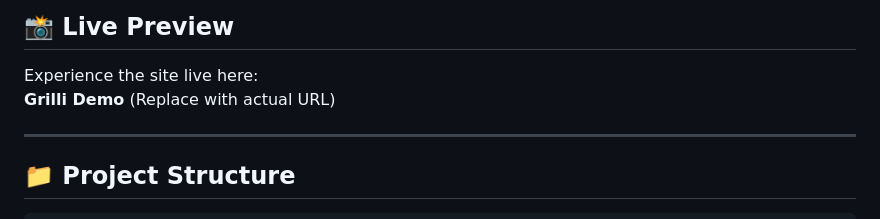
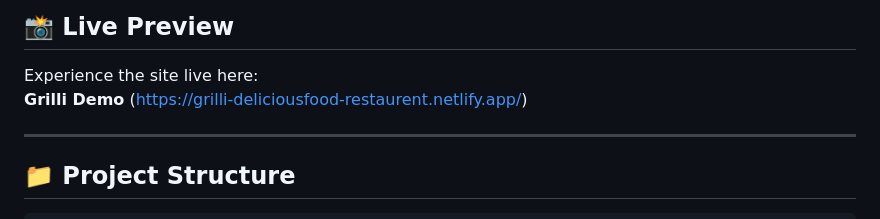
Before and after one commit to sudhanshu-j/Grilli, a Markdown page: README.md, the part around the change. GitHub-like rendering.

```diff
--- a/README.md
+++ b/README.md
@@ -7,7 +7,7 @@ Welcome to **Grilli** — a beautifully designed, fully responsive restaurant we
 ## 📸 Live Preview
 
 Experience the site live here:
-**Grilli Demo** (Replace with actual URL)
+**Grilli Demo** (https://grilli-deliciousfood-restaurent.netlify.app/)
 
 ---
 
```
